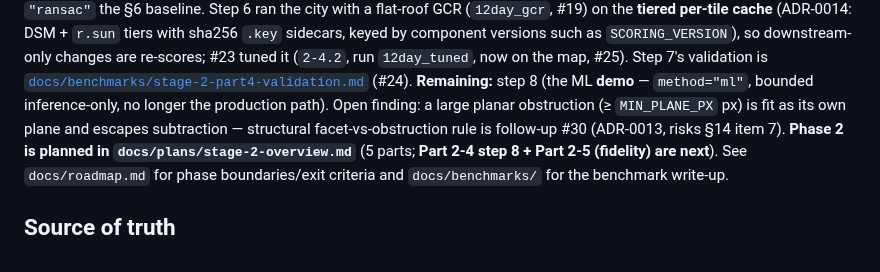
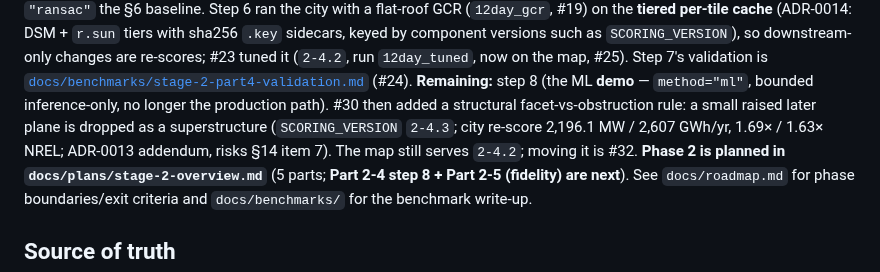
Before and after one commit to Dhruv-Kapri/Rooftop-Solar-Potential, a Markdown page: CLAUDE.md, the part around the change. Rendered like a GitHub page.

```diff
--- a/CLAUDE.md
+++ b/CLAUDE.md
@@ -45,9 +45,10 @@ sha256 `.key` sidecars, keyed by component versions such as `SCORING_VERSION`),
 changes are re-scores; #23 tuned it (`2-4.2`, run `12day_tuned`, now on the map, #25). Step 7's
 validation is [`docs/benchmarks/stage-2-part4-validation.md`](docs/benchmarks/stage-2-part4-validation.md)
 (#24). **Remaining:** step 8 (the ML **demo** — `method="ml"`, bounded inference-only, no
-longer the production path). Open finding: a large planar obstruction (≥ `MIN_PLANE_PX` px) is fit as its
-own plane and escapes subtraction — structural facet-vs-obstruction rule is follow-up #30 (ADR-0013,
-risks §14 item 7).
+longer the production path). #30 then added a structural facet-vs-obstruction rule: a small raised
+later plane is dropped as a superstructure (`SCORING_VERSION` `2-4.3`; city re-score 2,196.1 MW /
+2,607 GWh/yr, 1.69× / 1.63× NREL; ADR-0013 addendum, risks §14 item 7). The map still serves `2-4.2`;
+moving it is #32.
 **Phase 2 is planned in `docs/plans/stage-2-overview.md`** (5 parts; **Part 2-4 step 8 + Part 2-5
 (fidelity) are next**).
 See `docs/roadmap.md` for phase boundaries/exit criteria and `docs/benchmarks/` for the benchmark
```
Also changed, not shown: docs/plans/stage-2-part4-plan.md (+7 -1 lines), docs/roadmap.md (+3 -1 lines).
